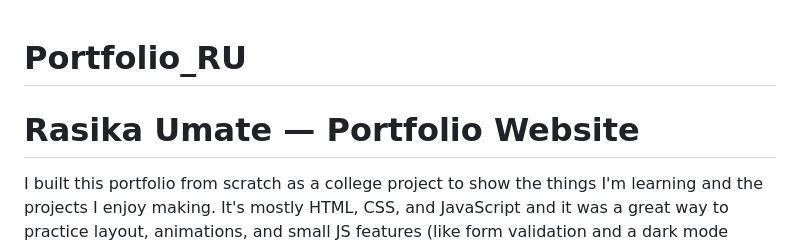
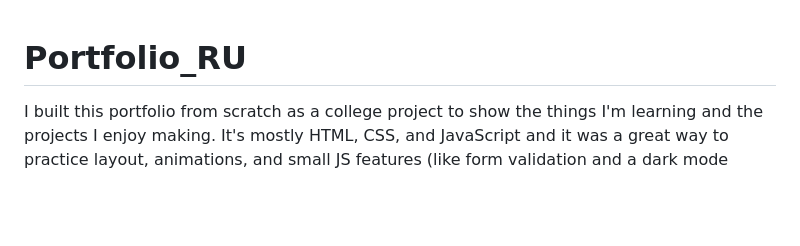
Before and after one commit to rasikau6/Portfolio_RU, a Markdown page: README.md, the part around the change. GitHub-like rendering; blank space fills up the shorter version.

Commit message:
Update portfolio title in README
Removed the name from the portfolio title in the README.

```diff
--- a/README.md
+++ b/README.md
@@ -1,5 +1,4 @@
 # Portfolio_RU
-# Rasika Umate — Portfolio Website
 
 I built this portfolio from scratch as a college project to show the things I'm learning and the projects I enjoy making. It's mostly HTML, CSS, and JavaScript and it was a great way to practice layout, animations, and small JS features (like form validation and a dark mode toggle).
 
```
